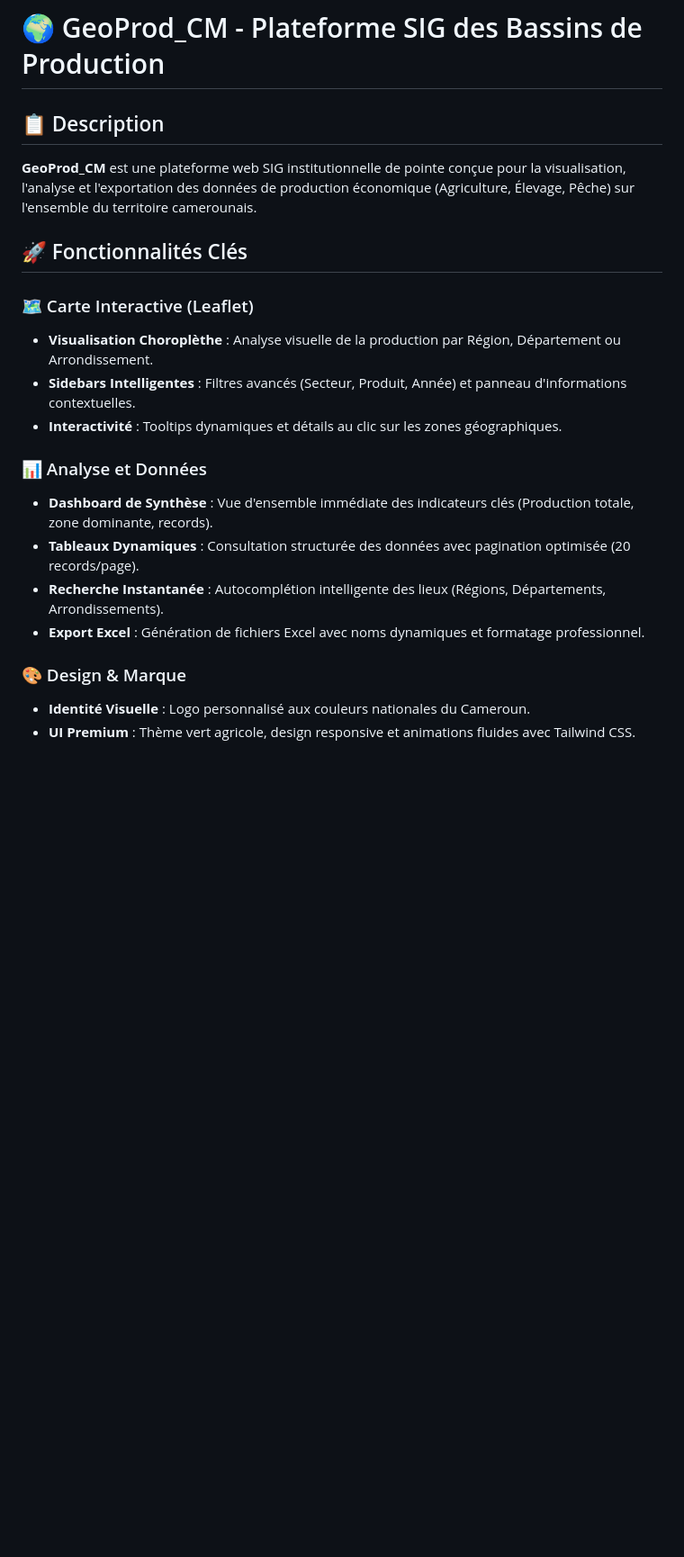
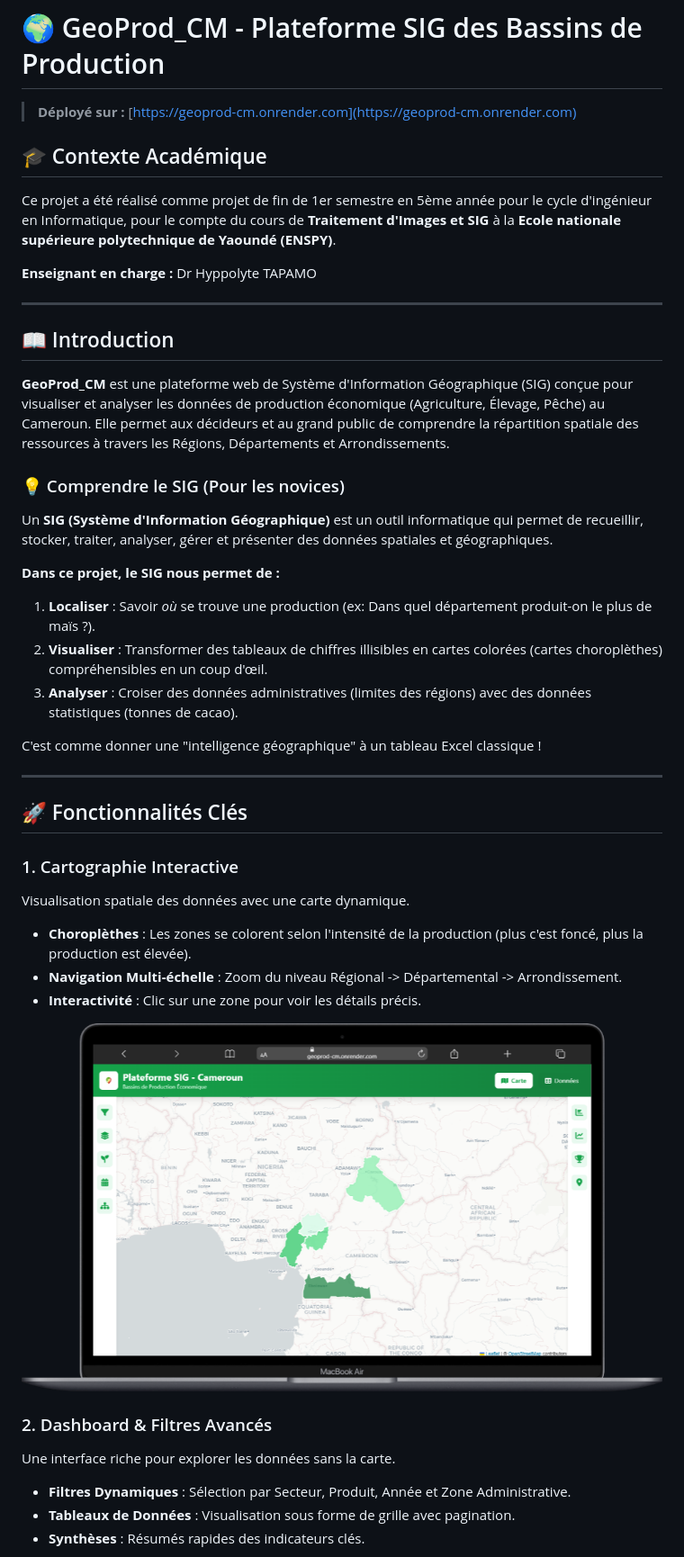
Before and after one commit to ThePerformer0/geoprod_cm, a Markdown page: README.md, the part around the change printed below. Shown: that part at 90% size. GitHub-like rendering; pictures changed too: screen/geoprod-map-visualization.png (added); blank space fills up the shorter version.

```diff
--- a/README.md
+++ b/README.md
@@ -1,22 +1,42 @@
 # 🌍 GeoProd_CM - Plateforme SIG des Bassins de Production
 
-## 📋 Description
-**GeoProd_CM** est une plateforme web SIG institutionnelle de pointe conçue pour la visualisation, l'analyse et l'exportation des données de production économique (Agriculture, Élevage, Pêche) sur l'ensemble du territoire camerounais.
+> **Déployé sur :** [https://geoprod-cm.onrender.com](https://geoprod-cm.onrender.com)
+
+## 🎓 Contexte Académique
+Ce projet a été réalisé comme projet de fin de 1er semestre en 5ème année pour le cycle d'ingénieur en Informatique, pour le compte du cours de **Traitement d'Images et SIG** à la **Ecole nationale supérieure polytechnique de Yaoundé (ENSPY)**.
+
+**Enseignant en charge :** Dr Hyppolyte TAPAMO
+
+---
+
+## 📖 Introduction
+**GeoProd_CM** est une plateforme web de Système d'Information Géographique (SIG) conçue pour visualiser et analyser les données de production économique (Agriculture, Élevage, Pêche) au Cameroun. Elle permet aux décideurs et au grand public de comprendre la répartition spatiale des ressources à travers les Régions, Départements et Arrondissements.
+
+### 💡 Comprendre le SIG (Pour les novices)
+Un **SIG (Système d'Information Géographique)** est un outil informatique qui permet de recueillir, stocker, traiter, analyser, gérer et présenter des données spatiales et géographiques.
+
+**Dans ce projet, le SIG nous permet de :**
+1. **Localiser** : Savoir *où* se trouve une production (ex: Dans quel département produit-on le plus de maïs ?).
+2. **Visualiser** : Transformer des tableaux de chiffres illisibles en cartes colorées (cartes choroplèthes) compréhensibles en un coup d'œil.
+3. **Analyser** : Croiser des données administratives (limites des régions) avec des données statistiques (tonnes de cacao).
+
+C'est comme donner une "intelligence géographique" à un tableau Excel classique !
+
+---
 
 ## 🚀 Fonctionnalités Clés
 
-### 🗺️ Carte Interactive (Leaflet)
-- **Visualisation Choroplèthe** : Analyse visuelle de la production par Région, Département ou Arrondissement.
-- **Sidebars Intelligentes** : Filtres avancés (Secteur, Produit, Année) et panneau d'informations contextuelles.
-- **Interactivité** : Tooltips dynamiques et détails au clic sur les zones géographiques.
+### 1. Cartographie Interactive
+Visualisation spatiale des données avec une carte dynamique.
+- **Choroplèthes** : Les zones se colorent selon l'intensité de la production (plus c'est foncé, plus la production est élevée).
+- **Navigation Multi-échelle** : Zoom du niveau Régional -> Départemental -> Arrondissement.
+- **Interactivité** : Clic sur une zone pour voir les détails précis.
 
-### 📊 Analyse et Données
-- **Dashboard de Synthèse** : Vue d'ensemble immédiate des indicateurs clés (Production totale, zone dominante, records).
-- **Tableaux Dynamiques** : Consultation structurée des données avec pagination optimisée (20 records/page).
-- **Recherche Instantanée** : Autocomplétion intelligente des lieux (Régions, Départements, Arrondissements).
-- **Export Excel** : Génération de fichiers Excel avec noms dynamiques et formatage professionnel.
+![Visualisation Cartographique](screen/geoprod-map-visualization.png)
 
-### 🎨 Design & Marque
-- **Identité Visuelle** : Logo personnalisé aux couleurs nationales du Cameroun.
-- **UI Premium** : Thème vert agricole, design responsive et animations fluides avec Tailwind CSS.
+### 2. Dashboard & Filtres Avancés
+Une interface riche pour explorer les données sans la carte.
+- **Filtres Dynamiques** : Sélection par Secteur, Produit, Année et Zone Administrative.
+- **Tableaux de Données** : Visualisation sous forme de grille avec pagination.
+- **Synthèses** : Résumés rapides des indicateurs clés.
 
```
Also changed, not shown: other parts of README.md (+73 -47 lines), screen/geoprod-dashboard-data-view.png (added), screen/geoprod-main-interface-filters.png (added), 6 other files.
